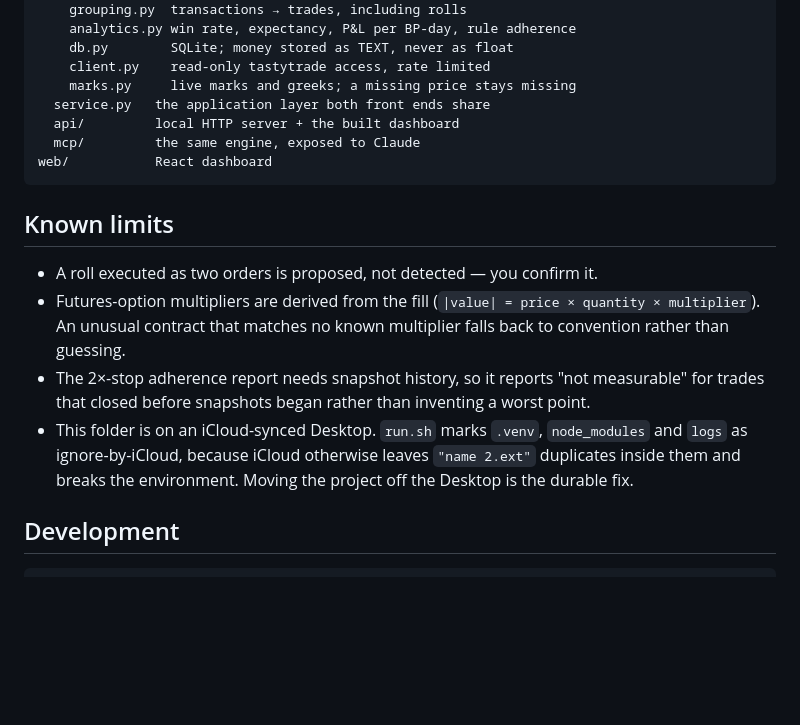
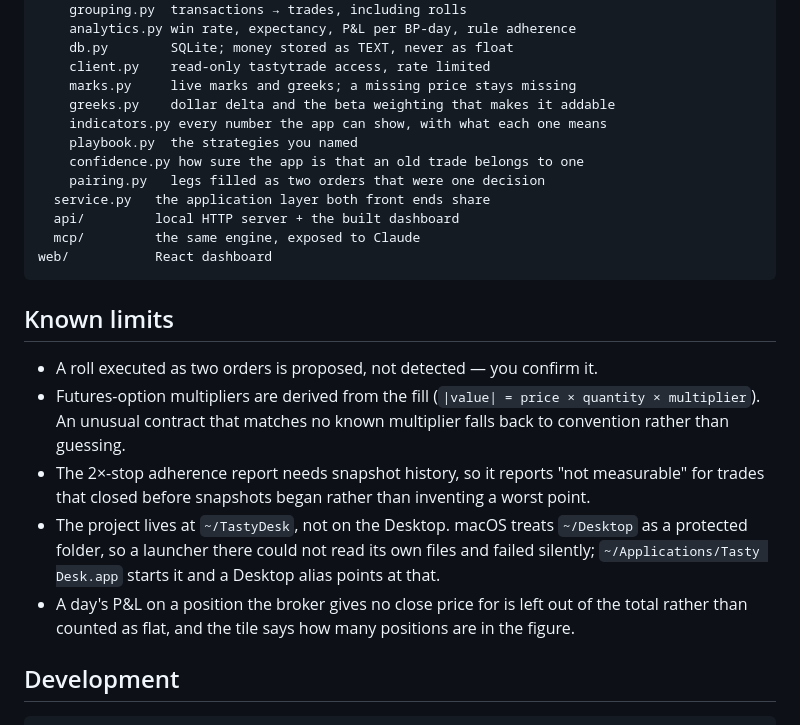
Before and after one commit to amit1208levy/TastyDesk, a Markdown page: README.md, the part around one of its changes. Drawn GitHub-style; blank space fills up the shorter version.

```diff
--- a/README.md
+++ b/README.md
@@ -137,6 +175,11 @@ src/tastydesk/
     db.py        SQLite; money stored as TEXT, never as float
     client.py    read-only tastytrade access, rate limited
     marks.py     live marks and greeks; a missing price stays missing
+    greeks.py    dollar delta and the beta weighting that makes it addable
+    indicators.py every number the app can show, with what each one means
+    playbook.py  the strategies you named
+    confidence.py how sure the app is that an old trade belongs to one
+    pairing.py   legs filled as two orders that were one decision
   service.py   the application layer both front ends share
   api/         local HTTP server + the built dashboard
   mcp/         the same engine, exposed to Claude
@@ -152,10 +195,13 @@ web/           React dashboard
 - The 2×-stop adherence report needs snapshot history, so it reports "not
   measurable" for trades that closed before snapshots began rather than
   inventing a worst point.
-- This folder is on an iCloud-synced Desktop. `run.sh` marks `.venv`,
-  `node_modules` and `logs` as ignore-by-iCloud, because iCloud otherwise
-  leaves `"name 2.ext"` duplicates inside them and breaks the environment.
-  Moving the project off the Desktop is the durable fix.
+- The project lives at `~/TastyDesk`, not on the Desktop. macOS treats
+  `~/Desktop` as a protected folder, so a launcher there could not read its own
+  files and failed silently; `~/Applications/Tasty Desk.app` starts it and a
+  Desktop alias points at that.
+- A day's P&L on a position the broker gives no close price for is left out of
+  the total rather than counted as flat, and the tile says how many positions
+  are in the figure.
 
 ## Development
 
```
Also changed, not shown: other parts of README.md (+49 -11 lines).
